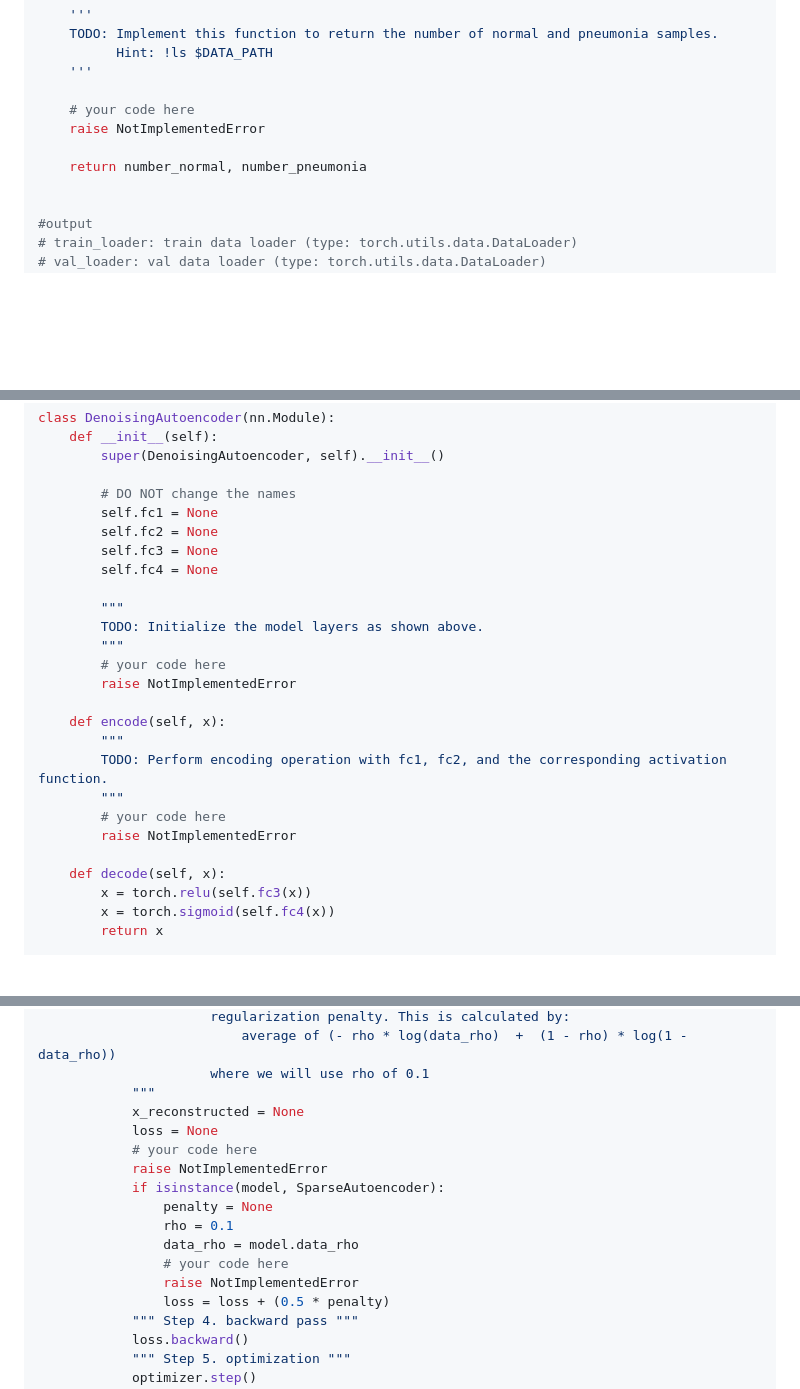
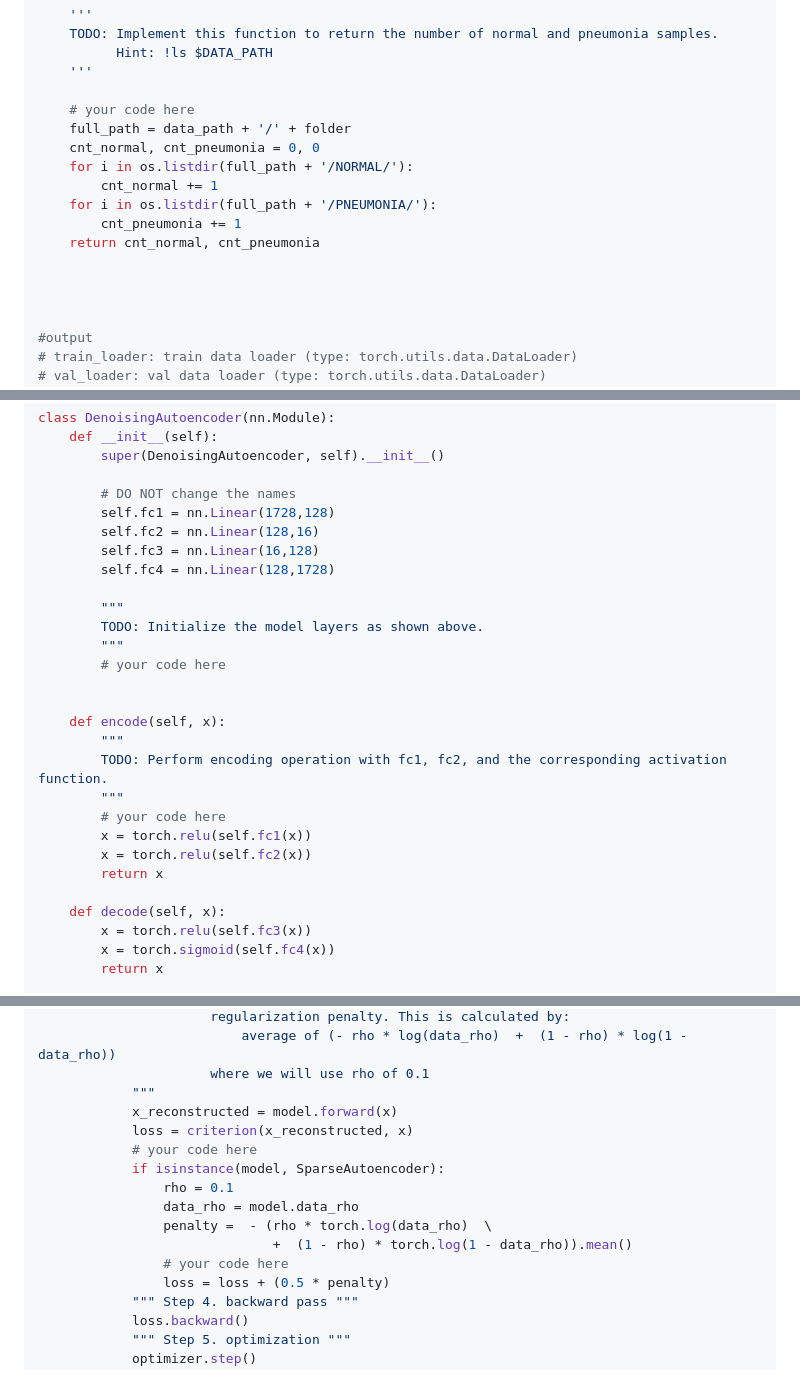
Before and after one commit to kaleynguyen/cs598-dlh, a Markdown page: hws/hw4/HW4_Autoencoder.md, 3 parts joined by grey strips. GitHub-like rendering; blank space fills up the shorter version.

```diff
--- a/hws/hw4/HW4_Autoencoder.md
+++ b/hws/hw4/HW4_Autoencoder.md
@@ -60,9 +60,15 @@ def get_count_metrics(folder, data_path=DATA_PATH):
     '''
 
     # your code here
-    raise NotImplementedError
+    full_path = data_path + '/' + folder
+    cnt_normal, cnt_pneumonia = 0, 0
+    for i in os.listdir(full_path + '/NORMAL/'):
+        cnt_normal += 1
+    for i in os.listdir(full_path + '/PNEUMONIA/'):
+        cnt_pneumonia += 1
+    return cnt_normal, cnt_pneumonia
 
-    return number_normal, number_pneumonia
+
 
 
 #output
@@ -355,23 +379,25 @@ class DenoisingAutoencoder(nn.Module):
         super(DenoisingAutoencoder, self).__init__()
 
         # DO NOT change the names
-        self.fc1 = None
-        self.fc2 = None
-        self.fc3 = None
-        self.fc4 = None
+        self.fc1 = nn.Linear(1728,128)
+        self.fc2 = nn.Linear(128,16)
+        self.fc3 = nn.Linear(16,128)
+        self.fc4 = nn.Linear(128,1728)
 
         """
         TODO: Initialize the model layers as shown above.
         """
         # your code here
-        raise NotImplementedError
+
 
     def encode(self, x):
         """
         TODO: Perform encoding operation with fc1, fc2, and the corresponding activation function.
         """
         # your code here
-        raise NotImplementedError
+        x = torch.relu(self.fc1(x))
+        x = torch.relu(self.fc2(x))
+        return x
 
     def decode(self, x):
         x = torch.relu(self.fc3(x))
@@ -668,16 +693,15 @@ def train_model(model):
                           average of (- rho * log(data_rho)  +  (1 - rho) * log(1 - data_rho))
                       where we will use rho of 0.1
             """
-            x_reconstructed = None
-            loss = None
+            x_reconstructed = model.forward(x)
+            loss = criterion(x_reconstructed, x)
             # your code here
-            raise NotImplementedError
             if isinstance(model, SparseAutoencoder):
-                penalty = None
                 rho = 0.1
                 data_rho = model.data_rho
+                penalty =  - (rho * torch.log(data_rho)  \
+                              +  (1 - rho) * torch.log(1 - data_rho)).mean()
                 # your code here
-                raise NotImplementedError
                 loss = loss + (0.5 * penalty)
             """ Step 4. backward pass """
             loss.backward()
```
Also changed, not shown: other parts of hws/hw4/HW4_Autoencoder.md (+45 -33 lines), hws/hw4/note.md (+6 -0 lines).
